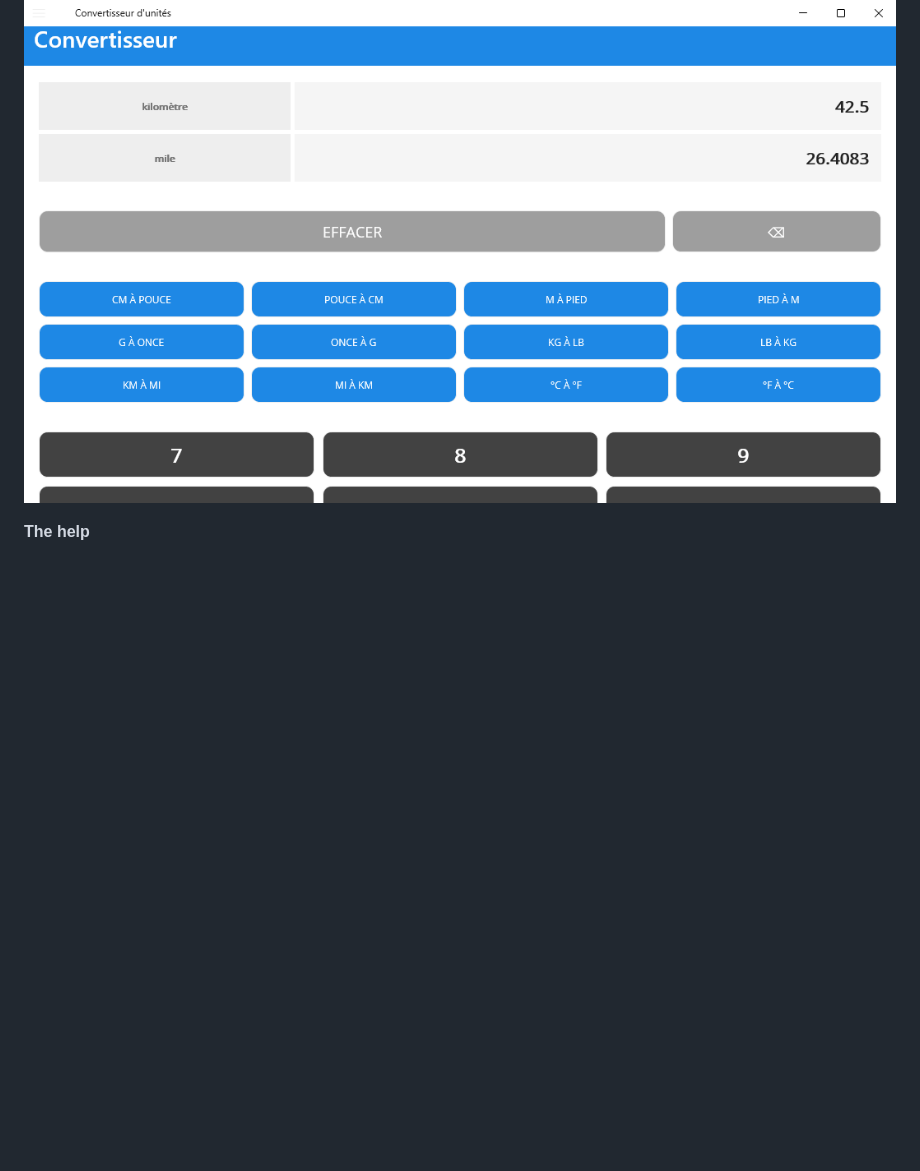
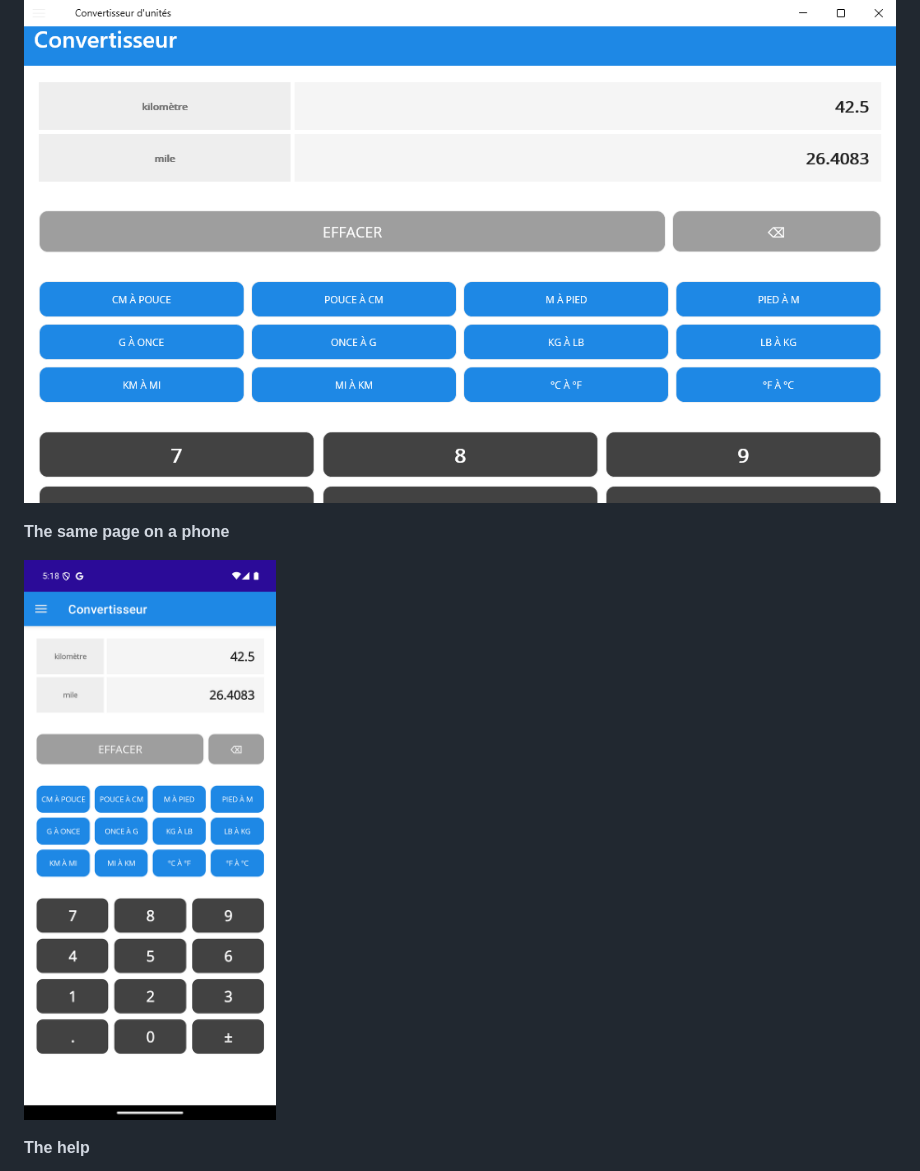
Before and after one commit to Arthure-code/unit-converter, a Markdown page: README.md, the part around the change. GitHub-like rendering; pictures changed too: docs/mobile.png (added); blank space fills up the shorter version.

Commit message:
Show the converter running on a phone
The same build deployed to an Android emulator, where the keypad keeps
its height and the twelve conversions still fit four to a row.

```diff
--- a/README.md
+++ b/README.md
@@ -18,6 +18,10 @@ A unit converter with a keypad of its own: type a number, press a conversion, re
 **The converter**
 
 ![The converter page: the readout shows kilometre 42.5 above mile 26.4083, then a clear key and a backspace, the twelve conversion keys in three rows of four, and the keypad below](docs/convertisseur.png)
+
+**The same page on a phone**
+
+![The converter running on an Android phone: the same readout, kilometre 42.5 above mile 26.4083, the same twelve conversion keys in four columns, and the keypad keeping its height](docs/mobile.png)
 
 **The help**
 
```
